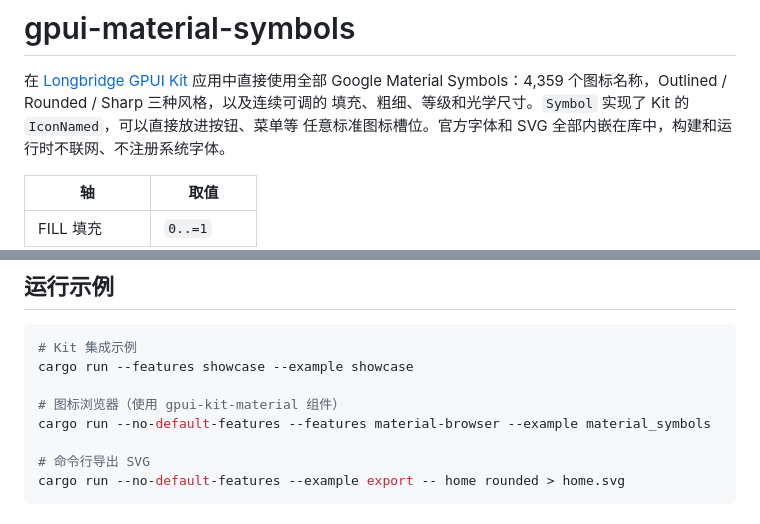
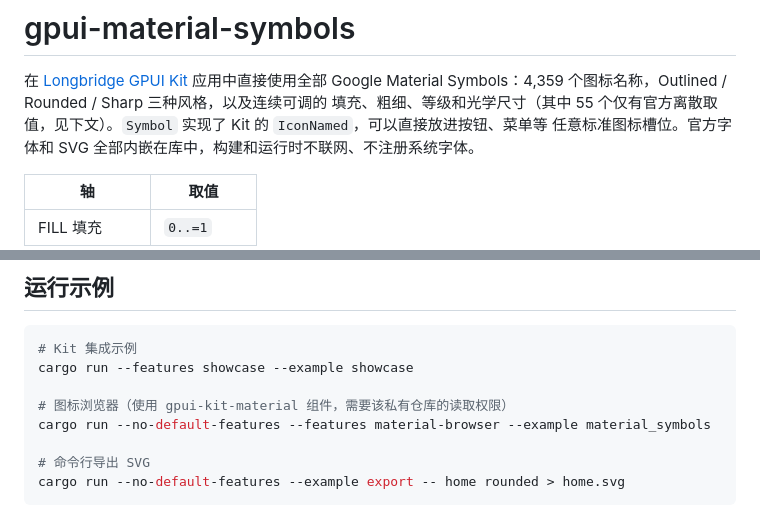
Before and after one commit to mizorewww/gpui-material-symbols, a Markdown page: README.md, 2 parts joined by grey strips. Drawn GitHub-style.

Commit message:
docs(readme): flag discrete-only symbols and private browser dependency
Mention up front that 55 names only have official discrete variants,
and that the browser example needs read access to gpui-kit-material.

Co-Authored-By: Claude Opus 5.5 <noreply@anthropic.com>

```diff
--- a/README.md
+++ b/README.md
@@ -2,7 +2,7 @@
 
 在 [Longbridge GPUI Kit](https://github.com/longbridge/gpui-kit) 应用中直接使用全部 Google
 Material Symbols：4,359 个图标名称，Outlined / Rounded / Sharp 三种风格，以及连续可调的
-填充、粗细、等级和光学尺寸。`Symbol` 实现了 Kit 的 `IconNamed`，可以直接放进按钮、菜单等
+填充、粗细、等级和光学尺寸（其中 55 个仅有官方离散取值，见下文）。`Symbol` 实现了 Kit 的 `IconNamed`，可以直接放进按钮、菜单等
 任意标准图标槽位。官方字体和 SVG 全部内嵌在库中，构建和运行时不联网、不注册系统字体。
 
 | 轴 | 取值 |
@@ -142,7 +142,7 @@ assert!(svg.starts_with("<svg"));
 # Kit 集成示例
 cargo run --features showcase --example showcase
 
-# 图标浏览器（使用 gpui-kit-material 组件）
+# 图标浏览器（使用 gpui-kit-material 组件，需要该私有仓库的读取权限）
 cargo run --no-default-features --features material-browser --example material_symbols
 
 # 命令行导出 SVG
```
